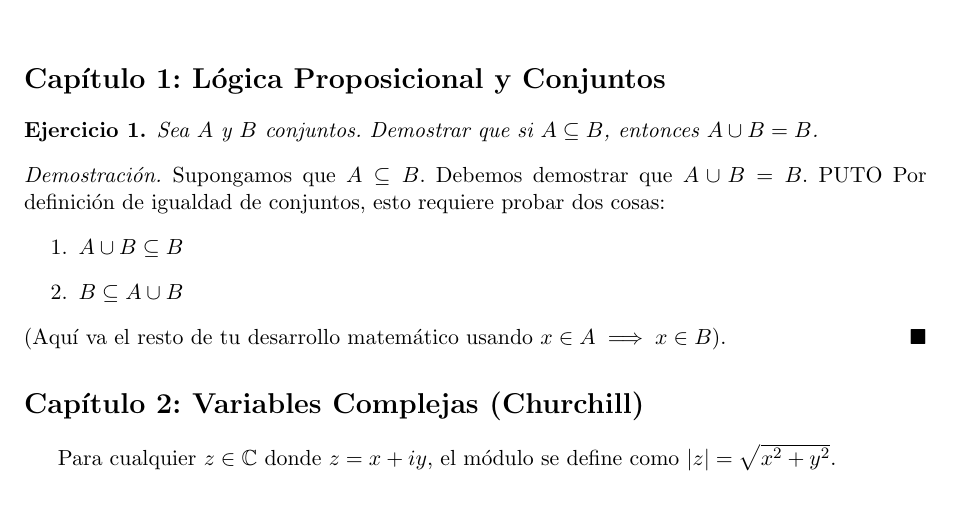
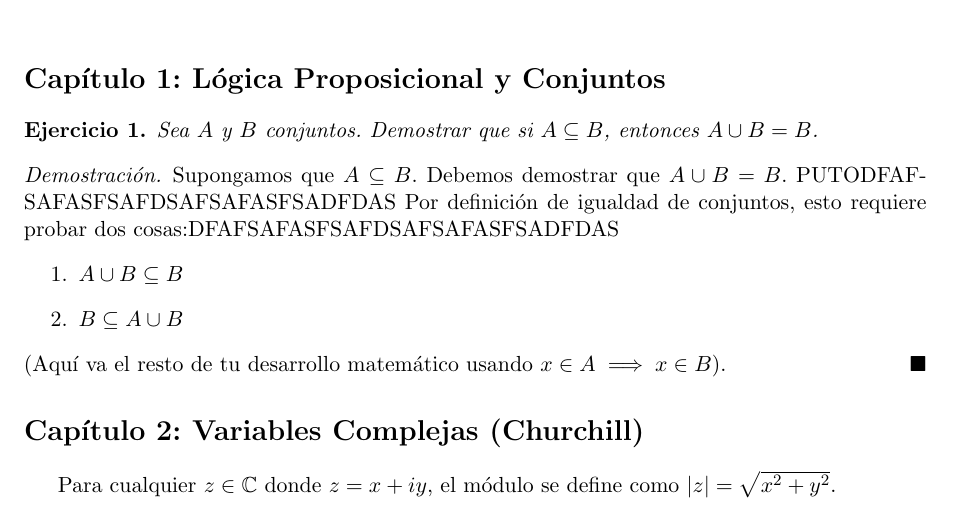
Before and after one commit to MPrometeo/Tutoriales, a LaTeX document (plantilla.tex): part of the page, cut so that both start at the same text. Compiled offline with pdfLaTeX.

Commit message:
JAJAAJAJAJAA
LO HICE OTRA VEZ

```diff
--- a/plantilla.tex
+++ b/plantilla.tex
@@ -25,8 +25,8 @@ Sea $A$ y $B$ conjuntos. Demostrar que si $A \subseteq B$, entonces $A \cup B =
 \end{exercise}
 
 \begin{proof}
-Supongamos que $A \subseteq B$. Debemos demostrar que $A \cup B = B$. PUTO
-Por definición de igualdad de conjuntos, esto requiere probar dos cosas:
+Supongamos que $A \subseteq B$. Debemos demostrar que $A \cup B = B$. PUTODFAFSAFASFSAFDSAFSAFASFSADFDAS
+Por definición de igualdad de conjuntos, esto requiere probar dos cosas:DFAFSAFASFSAFDSAFSAFASFSADFDAS
 \begin{enumerate}
     \item $A \cup B \subseteq B$
     \item $B \subseteq A \cup B$
```
Also changed, not shown: plantilla.pdf, 3 other files.
